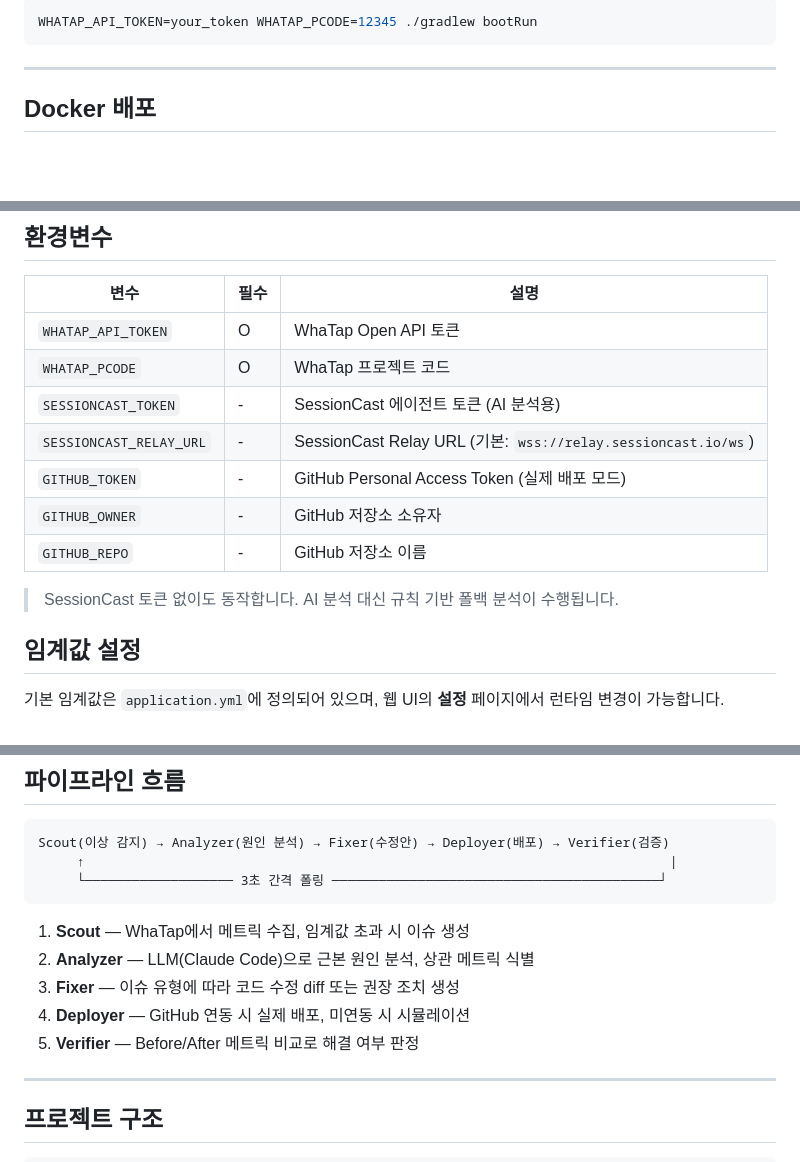
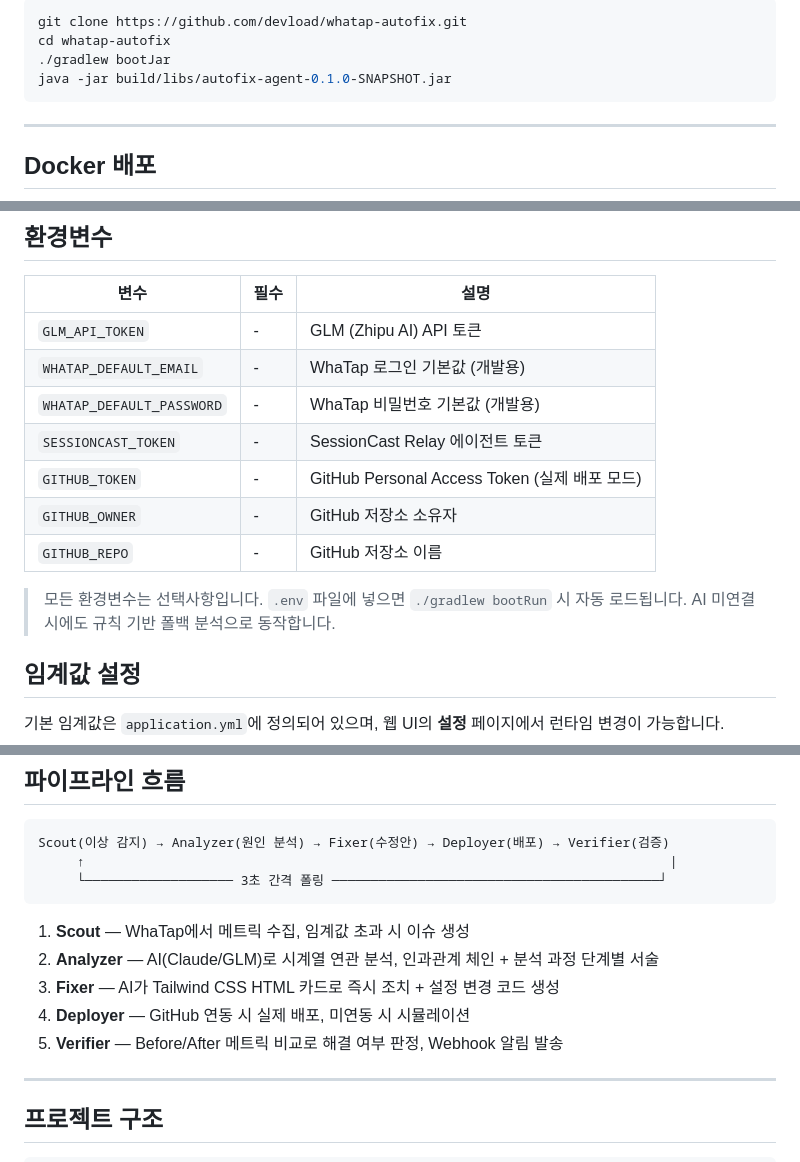
Before and after one commit to devload/whatap-autofix, a Markdown page: README.md, 3 parts joined by grey strips. GitHub-like rendering; blank space fills up the shorter version.

````diff
--- a/README.md
+++ b/README.md
@@ -84,6 +139,9 @@ java -jar build/libs/autofix-agent-0.1.0-SNAPSHOT.jar
 
 ```bash
-WHATAP_API_TOKEN=your_token WHATAP_PCODE=12345 ./gradlew bootRun
+git clone https://github.com/devload/whatap-autofix.git
+cd whatap-autofix
+./gradlew bootJar
+java -jar build/libs/autofix-agent-0.1.0-SNAPSHOT.jar
 ```
 
 ---
@@ -131,15 +189,16 @@ docker compose up -d
 
 | 변수 | 필수 | 설명 |
 |------|------|------|
-| `WHATAP_API_TOKEN` | O | WhaTap Open API 토큰 |
-| `WHATAP_PCODE` | O | WhaTap 프로젝트 코드 |
-| `SESSIONCAST_TOKEN` | - | SessionCast 에이전트 토큰 (AI 분석용) |
-| `SESSIONCAST_RELAY_URL` | - | SessionCast Relay URL (기본: `wss://relay.sessioncast.io/ws`) |
+| `GLM_API_TOKEN` | - | GLM (Zhipu AI) API 토큰 |
+| `WHATAP_DEFAULT_EMAIL` | - | WhaTap 로그인 기본값 (개발용) |
+| `WHATAP_DEFAULT_PASSWORD` | - | WhaTap 비밀번호 기본값 (개발용) |
+| `SESSIONCAST_TOKEN` | - | SessionCast Relay 에이전트 토큰 |
 | `GITHUB_TOKEN` | - | GitHub Personal Access Token (실제 배포 모드) |
 | `GITHUB_OWNER` | - | GitHub 저장소 소유자 |
 | `GITHUB_REPO` | - | GitHub 저장소 이름 |
 
-> SessionCast 토큰 없이도 동작합니다. AI 분석 대신 규칙 기반 폴백 분석이 수행됩니다.
+> 모든 환경변수는 선택사항입니다. `.env` 파일에 넣으면 `./gradlew bootRun` 시 자동 로드됩니다.
+> AI 미연결 시에도 규칙 기반 폴백 분석으로 동작합니다.
 
 ## 임계값 설정
 
@@ -165,10 +224,10 @@ Scout(이상 감지) → Analyzer(원인 분석) → Fixer(수정안) → Deploy
 ```
 
 1. **Scout** — WhaTap에서 메트릭 수집, 임계값 초과 시 이슈 생성
-2. **Analyzer** — LLM(Claude Code)으로 근본 원인 분석, 상관 메트릭 식별
-3. **Fixer** — 이슈 유형에 따라 코드 수정 diff 또는 권장 조치 생성
+2. **Analyzer** — AI(Claude/GLM)로 시계열 연관 분석, 인과관계 체인 + 분석 과정 단계별 서술
+3. **Fixer** — AI가 Tailwind CSS HTML 카드로 즉시 조치 + 설정 변경 코드 생성
 4. **Deployer** — GitHub 연동 시 실제 배포, 미연동 시 시뮬레이션
-5. **Verifier** — Before/After 메트릭 비교로 해결 여부 판정
+5. **Verifier** — Before/After 메트릭 비교로 해결 여부 판정, Webhook 알림 발송
 
 ---
 
````
Also changed, not shown: other parts of README.md (+112 -52 lines).
